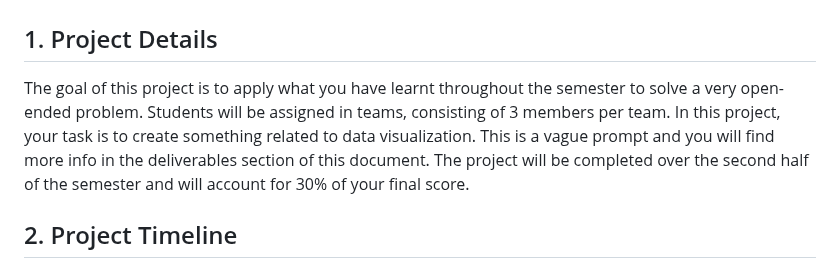
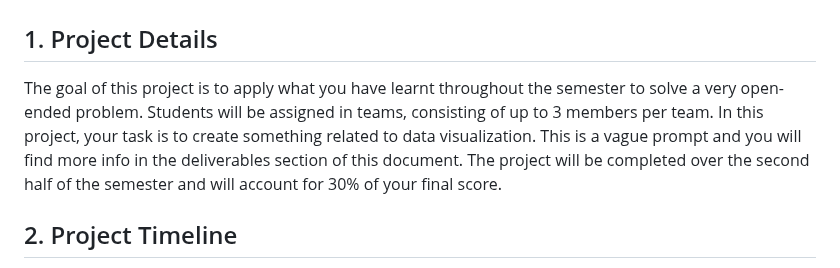
Before and after one commit to dangkh/COMP4010-COMP5010--Spring25, a Markdown page: Project2/Readme.md, the part around the change. Drawn GitHub-style.

```diff
--- a/Project2/Readme.md
+++ b/Project2/Readme.md
@@ -4,7 +4,7 @@
 
 ## 1. Project Details
 
-The goal of this project is to apply what you have learnt throughout the semester to solve a very open-ended problem. Students will be assigned in teams, consisting of 3 members per team. In this project, your task is to create something related to data visualization. This is a vague prompt and you will find more info in the deliverables section of this document. The project will be completed over the second half of the semester and will account for 30% of your final score.
+The goal of this project is to apply what you have learnt throughout the semester to solve a very open-ended problem. Students will be assigned in teams, consisting of up to 3 members per team. In this project, your task is to create something related to data visualization. This is a vague prompt and you will find more info in the deliverables section of this document. The project will be completed over the second half of the semester and will account for 30% of your final score.
 
 ## 2. Project Timeline
 
```
